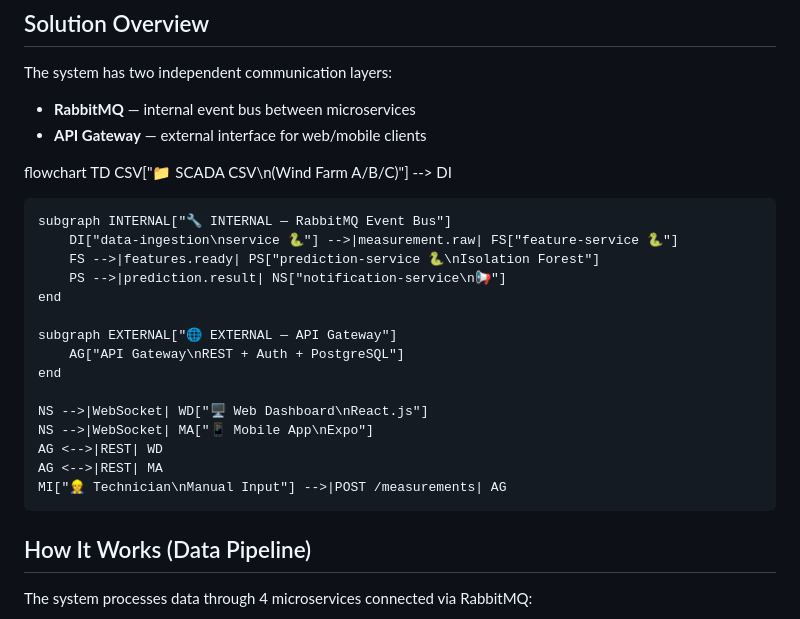
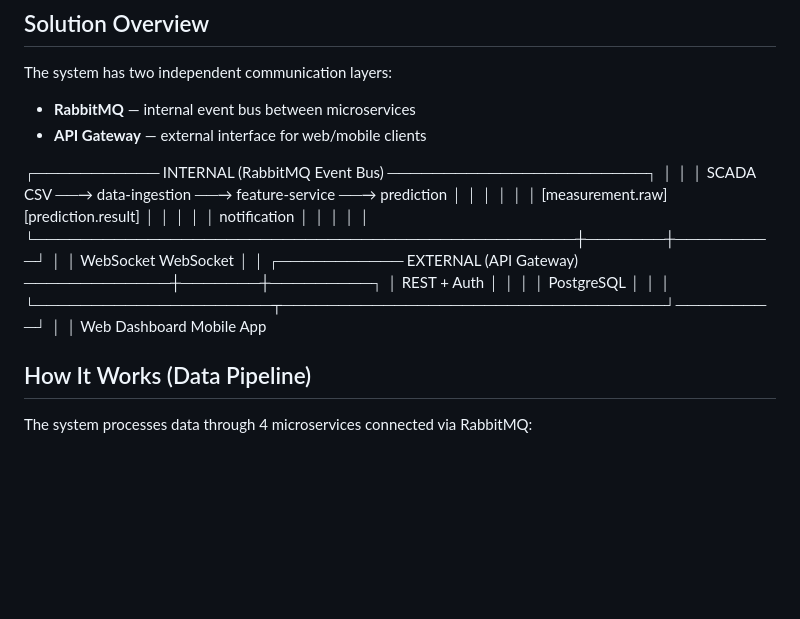
Before and after one commit to ilaydanur-ucar/WindSentinel, a Markdown page: README.md, the part around the change. GitHub-like rendering; blank space fills up the shorter version.

```diff
--- a/README.md
+++ b/README.md
@@ -12,24 +12,25 @@ The system has two independent communication layers:
 - **RabbitMQ** — internal event bus between microservices
 - **API Gateway** — external interface for web/mobile clients
 
-flowchart TD
-    CSV["📁 SCADA CSV\n(Wind Farm A/B/C)"] --> DI
 
-    subgraph INTERNAL["🔧 INTERNAL — RabbitMQ Event Bus"]
-        DI["data-ingestion\nservice 🐍"] -->|measurement.raw| FS["feature-service 🐍"]
-        FS -->|features.ready| PS["prediction-service 🐍\nIsolation Forest"]
-        PS -->|prediction.result| NS["notification-service\n📢"]
-    end
-
-    subgraph EXTERNAL["🌐 EXTERNAL — API Gateway"]
-        AG["API Gateway\nREST + Auth + PostgreSQL"]
-    end
-
-    NS -->|WebSocket| WD["🖥️ Web Dashboard\nReact.js"]
-    NS -->|WebSocket| MA["📱 Mobile App\nExpo"]
-    AG <-->|REST| WD
-    AG <-->|REST| MA
-    MI["👷 Technician\nManual Input"] -->|POST /measurements| AG
+┌─────────── INTERNAL (RabbitMQ Event Bus) ───────────────────────┐
+  │                                                                  │
+  │  SCADA CSV ──→ data-ingestion ──→ feature-service ──→ prediction │
+  │                    │                                     │       │
+  │               [measurement.raw]              [prediction.result] │
+  │                                                     │            │
+  │                                              notification        │
+  │                                                │       │         │
+  └────────────────────────────────────────────────┼───────┼─────────┘
+                                                   │       │
+                                              WebSocket  WebSocket
+                                                   │       │
+  ┌─────────── EXTERNAL (API Gateway) ─────────────┼───────┼─────────┐
+  │                   REST + Auth                   │       │         │
+  │                   PostgreSQL                    │       │         │
+  └─────────────────────┬──────────────────────────────────┘─────────┘
+                        │                           │
+                  Web Dashboard               Mobile App
 
 ## How It Works (Data Pipeline)
 
```
